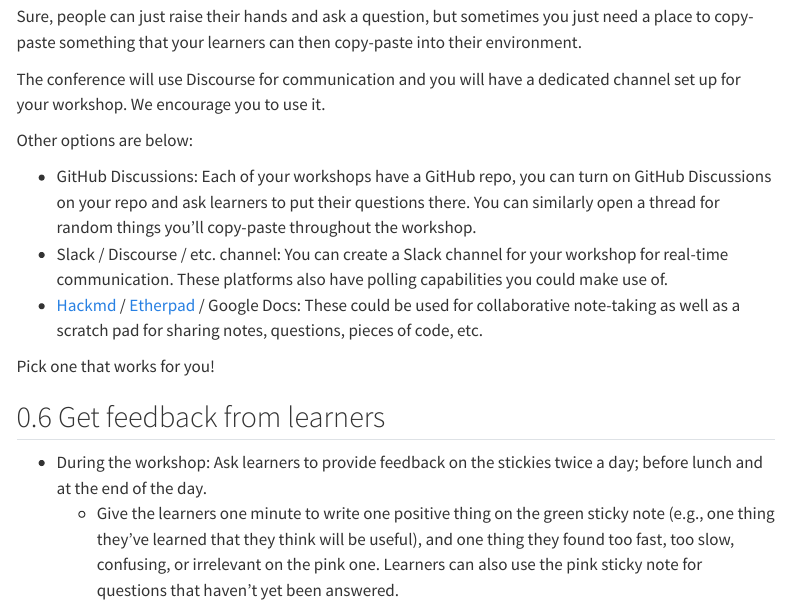
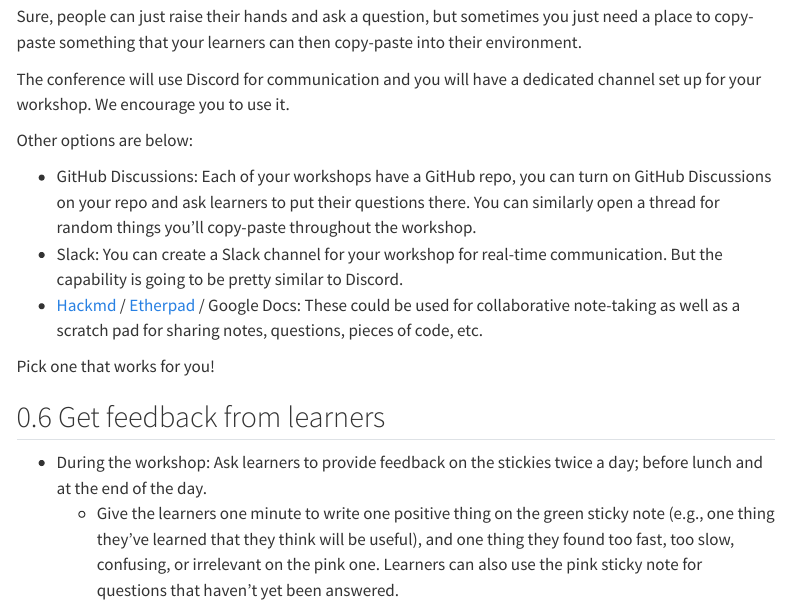
Before and after one commit to mine-cetinkaya-rundel/workshop-good-practices, a Quarto document (instructor.qmd): the page in a window 1100 px wide, from 1950 px down. Rendered offline with R 4.5, knitr and Pandoc in place of Quarto, with nearby package versions; menus at the side of the page are left out.

Commit message:
Fix typo

```diff
--- a/instructor.qmd
+++ b/instructor.qmd
@@ -58,12 +58,12 @@ It's a good idea to display a timer to keep learners on track. The []`countdown`
 
 Sure, people can just raise their hands and ask a question, but sometimes you just need a place to copy-paste something that your learners can then copy-paste into their environment.
 
-The conference will use Discourse for communication and you will have a dedicated channel set up for your workshop. We encourage you to use it.
+The conference will use Discord for communication and you will have a dedicated channel set up for your workshop. We encourage you to use it.
 
 Other options are below:
 
 -   GitHub Discussions: Each of your workshops have a GitHub repo, you can turn on GitHub Discussions on your repo and ask learners to put their questions there. You can similarly open a thread for random things you'll copy-paste throughout the workshop.
--   Slack / Discourse / etc. channel: You can create a Slack channel for your workshop for real-time communication. These platforms also have polling capabilities you could make use of.
+-   Slack: You can create a Slack channel for your workshop for real-time communication. But the capability is going to be pretty similar to Discord.
 -   [Hackmd](https://hackmd.io/) / [Etherpad](https://etherpad.org/) / Google Docs: These could be used for collaborative note-taking as well as a scratch pad for sharing notes, questions, pieces of code, etc.
 
 Pick one that works for you!
```
